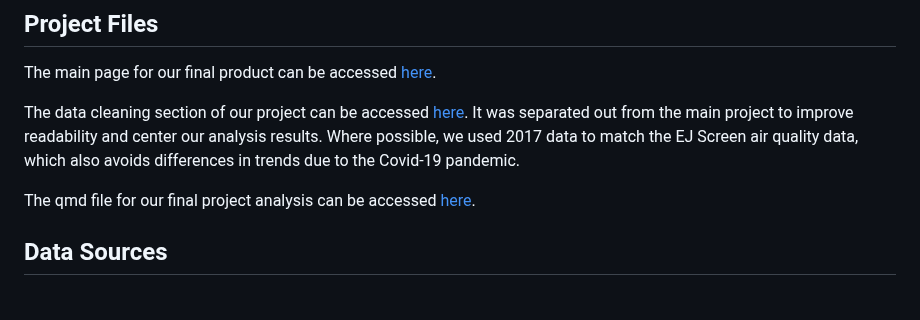
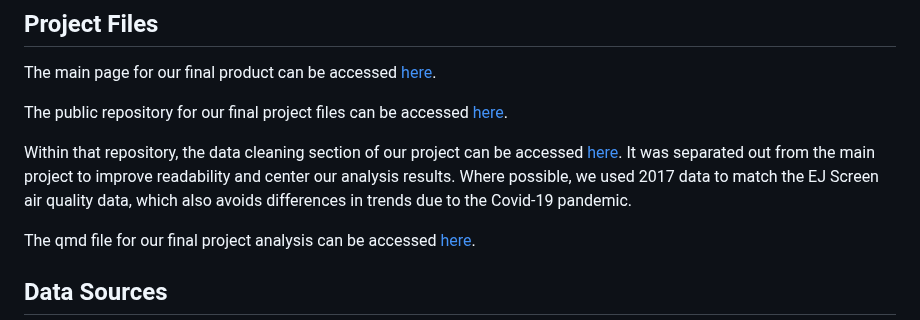
Before and after one commit to KPrimrose13/finalproject, a Markdown page: README.md, the part around the change. GitHub-like rendering; blank space fills up the shorter version.

```diff
--- a/README.md
+++ b/README.md
@@ -8,7 +8,9 @@ Motivating Question: Can we use the tools learned in this course to delve into a
 ## Project Files
 The main page for our final product can be accessed [here](https://kprimrose13.github.io/finalproject/finalproject.html).
 
-The data cleaning section of our project can be accessed [here](https://github.com/KPrimrose13/finalproject/blob/eaf53bac9ae6c3d7c1254675be14ca839dc25c0f/TransitDataCleaning.R). It was separated out from the main project to improve readability and center our analysis results. Where possible, we used 2017 data to match the EJ Screen air quality data, which also avoids differences in trends due to the Covid-19 pandemic.
+The public repository for our final project files can be accessed [here](https://github.com/KPrimrose13/finalproject).
+
+Within that repository, the data cleaning section of our project can be accessed [here](https://github.com/KPrimrose13/finalproject/blob/eaf53bac9ae6c3d7c1254675be14ca839dc25c0f/TransitDataCleaning.R). It was separated out from the main project to improve readability and center our analysis results. Where possible, we used 2017 data to match the EJ Screen air quality data, which also avoids differences in trends due to the Covid-19 pandemic.
 
 The qmd file for our final project analysis can be accessed [here](https://github.com/KPrimrose13/finalproject/blob/0640ced3439978583b42c45cecfacceaf9047c19/finalproject.qmd).
 
```
